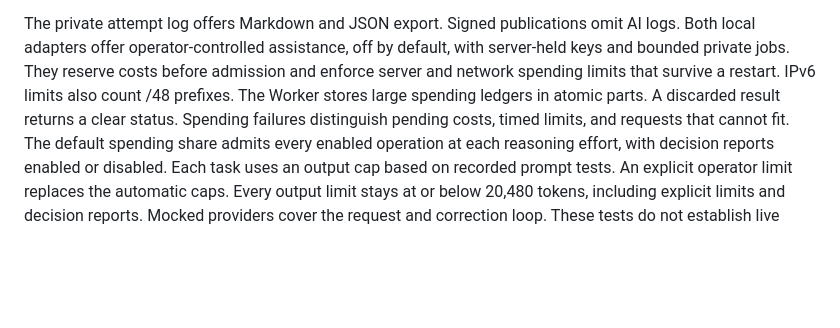
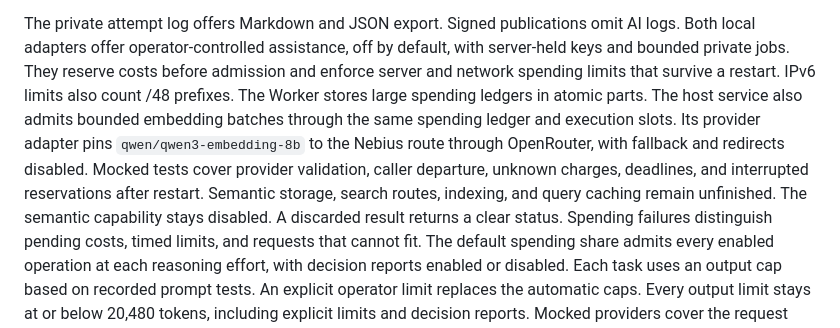
Before and after one commit to int19h/jbovlacku, a Markdown page: README.md, the part around the change. Rendered like a GitHub page; blank space fills up the shorter version.

Commit message:
Describe embedding budgets and host service limits

```diff
--- a/README.md
+++ b/README.md
@@ -120,6 +120,10 @@ The private attempt log offers Markdown and JSON export. Signed publications omi
 Both local adapters offer operator-controlled assistance, off by default, with server-held keys and bounded private jobs.
 They reserve costs before admission and enforce server and network spending limits that survive a restart.
 IPv6 limits also count /48 prefixes. The Worker stores large spending ledgers in atomic parts.
+The host service also admits bounded embedding batches through the same spending ledger and execution slots.
+Its provider adapter pins `qwen/qwen3-embedding-8b` to the Nebius route through OpenRouter, with fallback and redirects disabled.
+Mocked tests cover provider validation, caller departure, unknown charges, deadlines, and interrupted reservations after restart.
+Semantic storage, search routes, indexing, and query caching remain unfinished. The semantic capability stays disabled.
 A discarded result returns a clear status. Spending failures distinguish pending costs, timed limits, and requests that cannot fit.
 The default spending share admits every enabled operation at each reasoning effort, with decision reports enabled or disabled.
 Each task uses an output cap based on recorded prompt tests. An explicit operator limit replaces the automatic caps.
```
Also changed, not shown: docs/development.md (+35 -0 lines).
